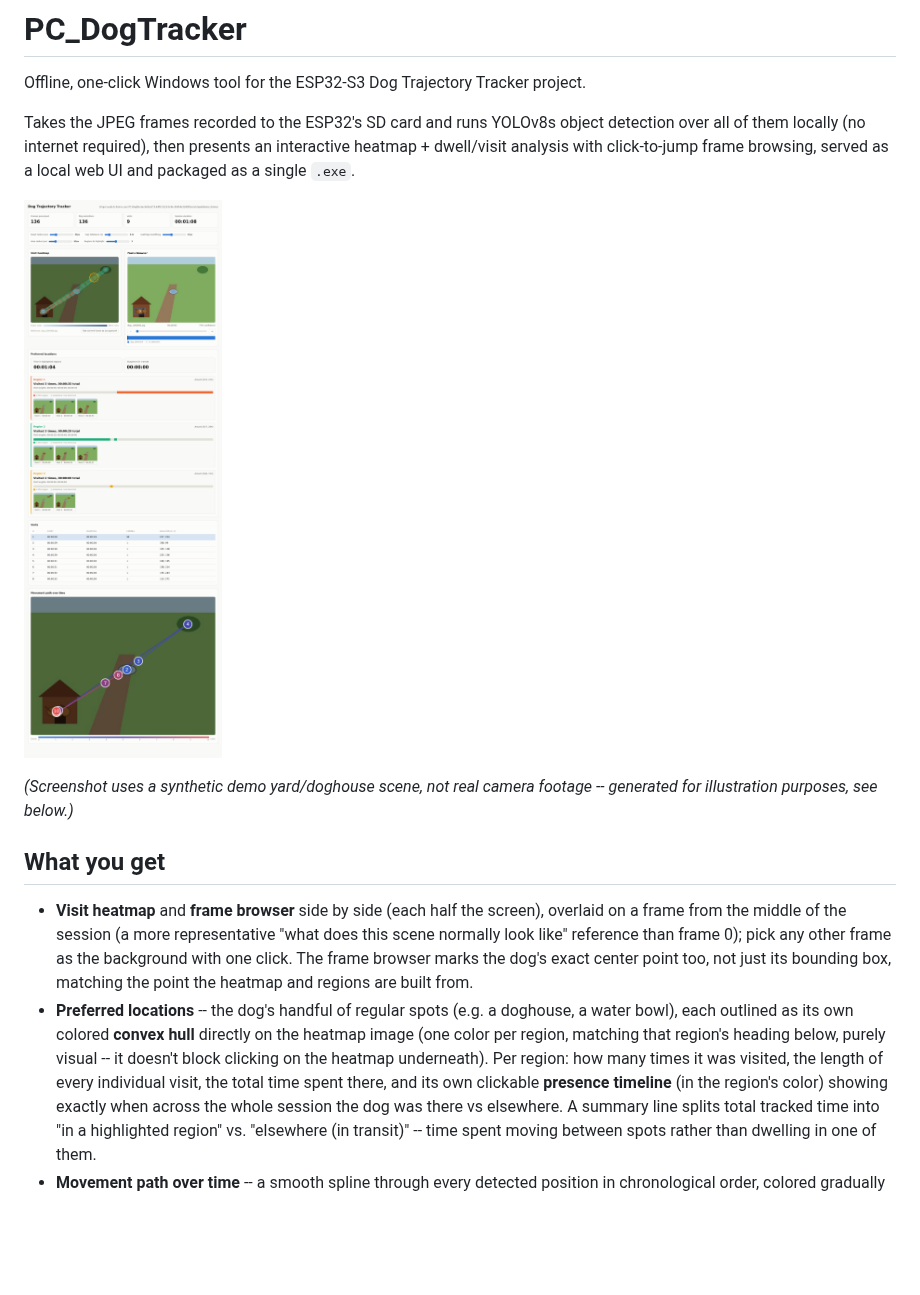
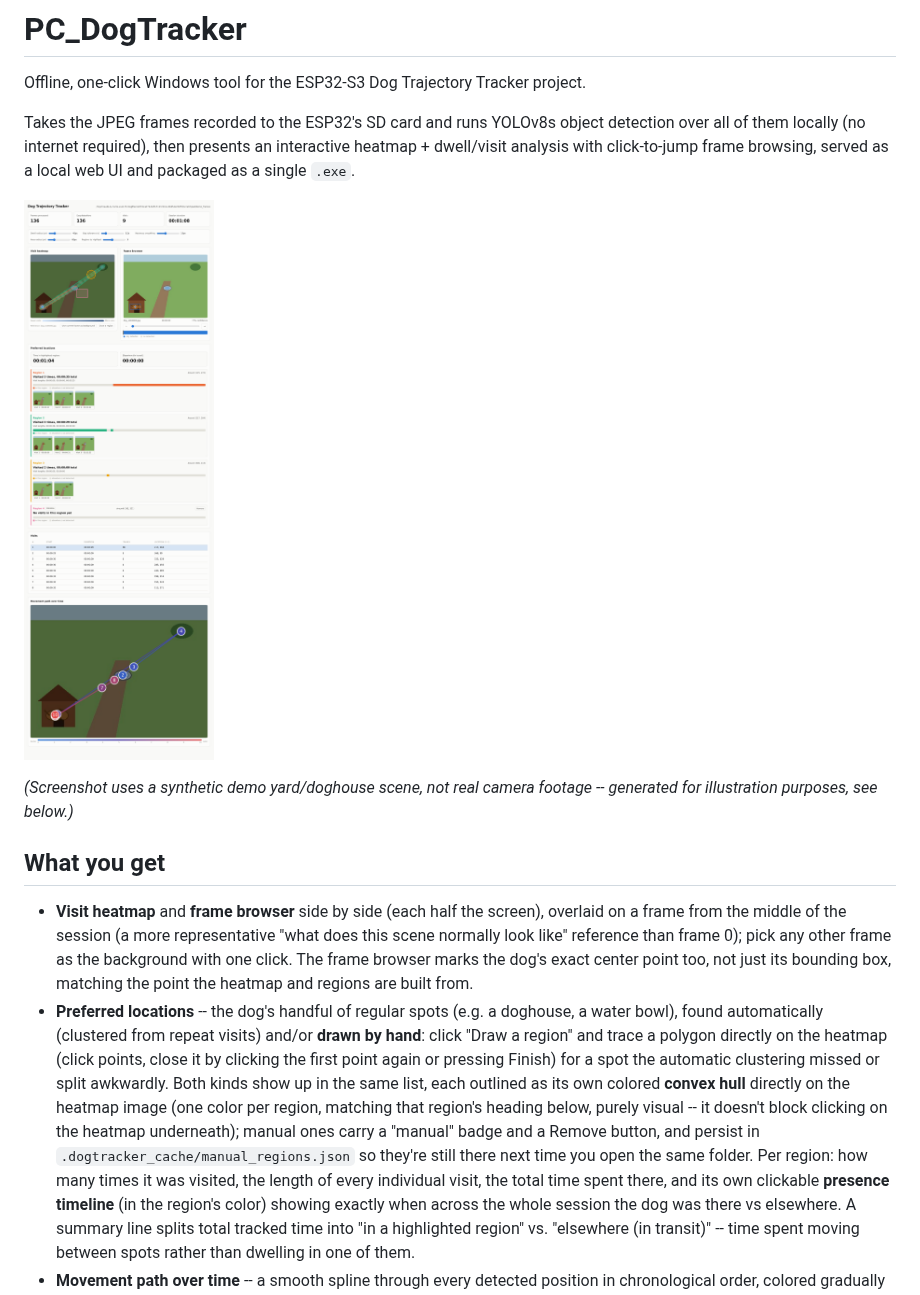
Before and after one commit to NadavBenda/PC_DogTracker, a Markdown page: README.md, the part around the change. GitHub-like rendering; pictures changed too: docs/screenshots/dashboard.png; blank space fills up the shorter version.

```diff
--- a/README.md
+++ b/README.md
@@ -21,11 +21,18 @@ footage -- generated for illustration purposes, see below.)*
   browser marks the dog's exact center point too, not just its bounding box,
   matching the point the heatmap and regions are built from.
 - **Preferred locations** -- the dog's handful of regular spots (e.g. a
-  doghouse, a water bowl), each outlined as its own colored **convex hull**
-  directly on the heatmap image (one color per region, matching that
-  region's heading below, purely visual -- it doesn't block clicking on the
-  heatmap underneath). Per region: how many times it was visited, the length
-  of every individual visit, the total time spent there, and its own
+  doghouse, a water bowl), found automatically (clustered from repeat
+  visits) and/or **drawn by hand**: click "Draw a region" and trace a
+  polygon directly on the heatmap (click points, close it by clicking the
+  first point again or pressing Finish) for a spot the automatic clustering
+  missed or split awkwardly. Both kinds show up in the same list, each
+  outlined as its own colored **convex hull** directly on the heatmap image
+  (one color per region, matching that region's heading below, purely
+  visual -- it doesn't block clicking on the heatmap underneath); manual
+  ones carry a "manual" badge and a Remove button, and persist in
+  `.dogtracker_cache/manual_regions.json` so they're still there next time
+  you open the same folder. Per region: how many times it was visited, the
+  length of every individual visit, the total time spent there, and its own
   clickable **presence timeline** (in the region's color) showing exactly
   when across the whole session the dog was there vs elsewhere. A summary
   line splits total tracked time into "in a highlighted region" vs.
```
Also changed, not shown: docs/screenshots/dashboard_dark.png, docs/screenshots/preferred_locations.png, 7 other files.
